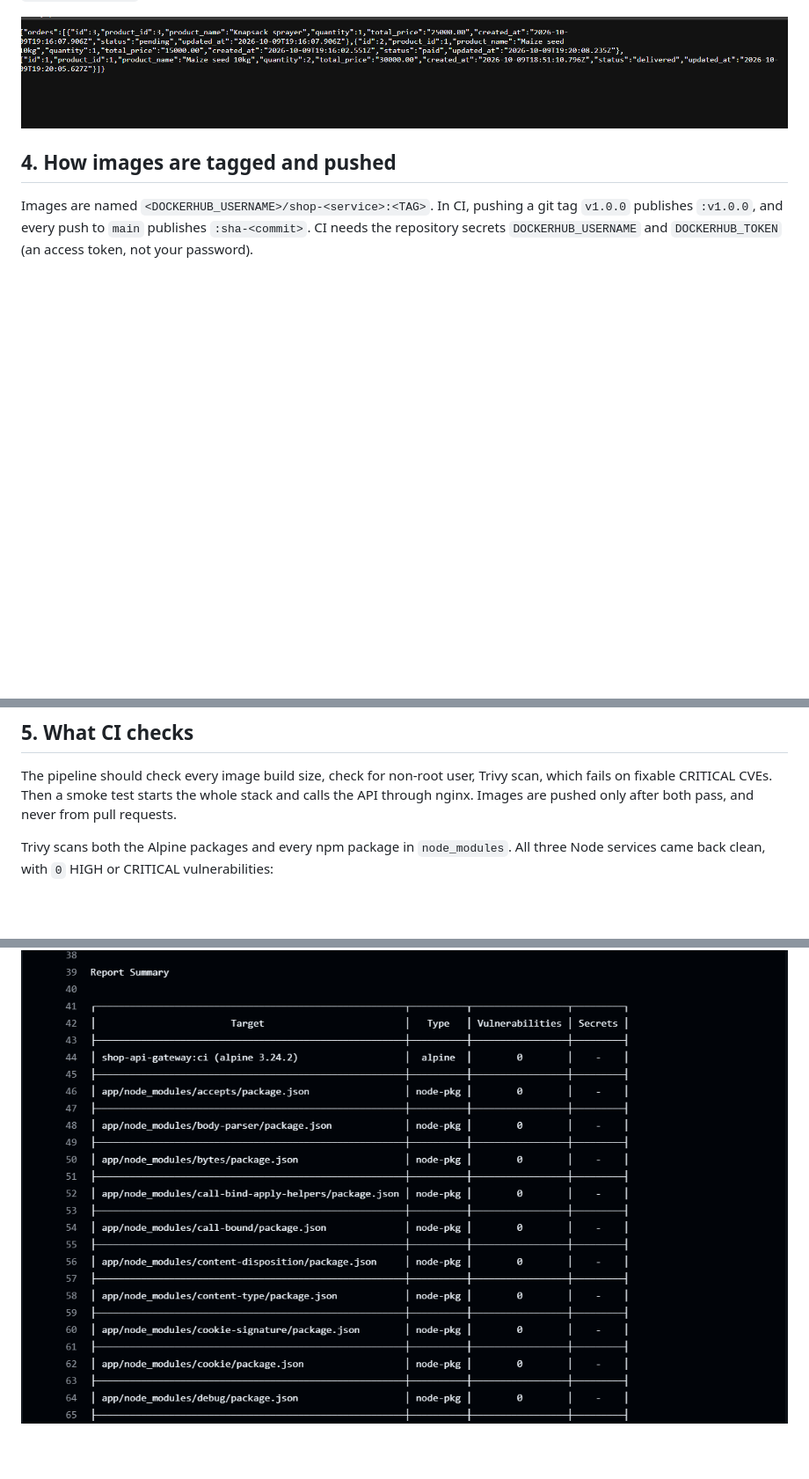
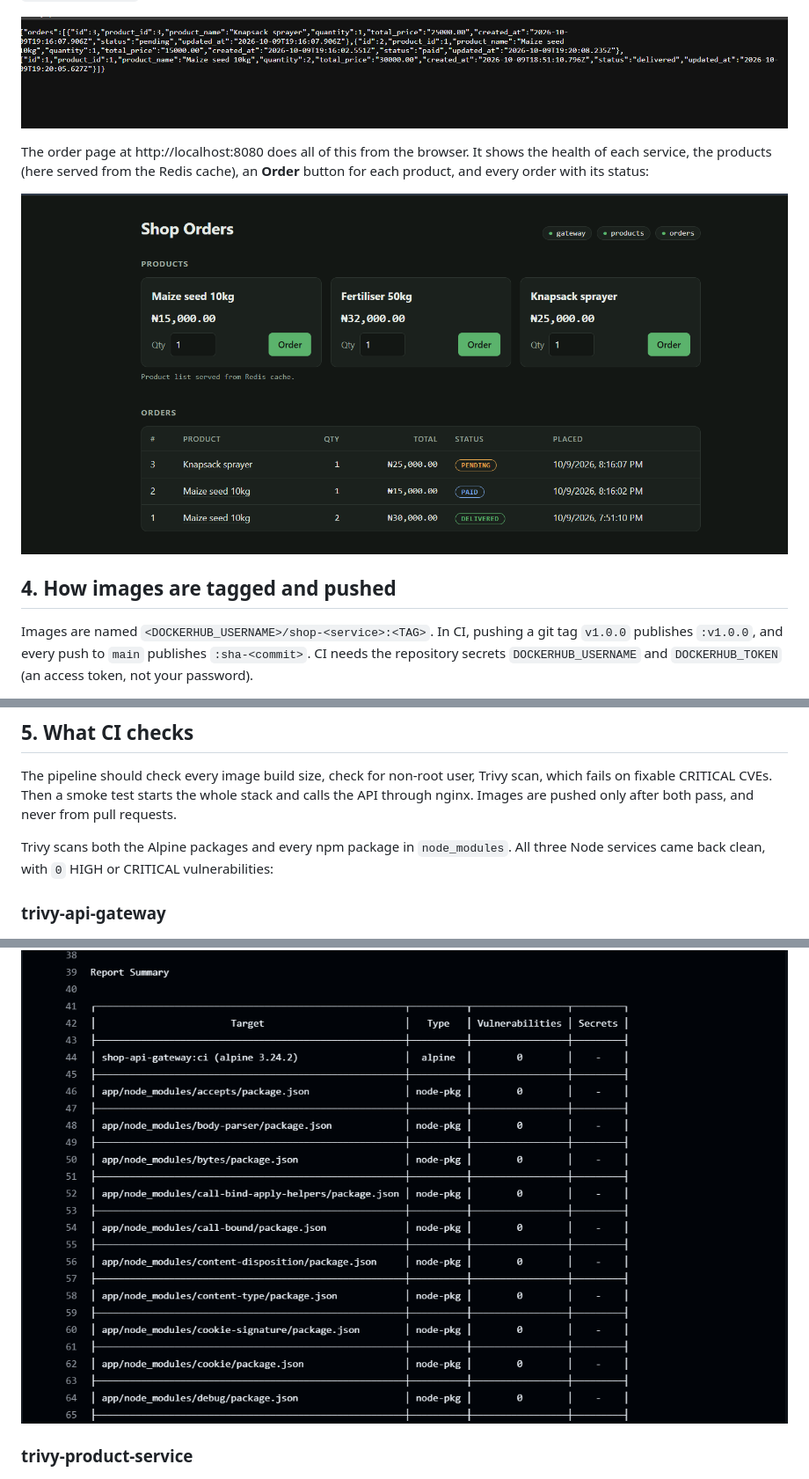
Before and after one commit to PreciousDipe/Microservices-Shop, a Markdown page: README.md, 3 parts joined by grey strips. Shown: that part at 88% size. GitHub-like rendering; pictures changed too: images/order-page.png; blank space fills up the shorter version.

```diff
--- a/README.md
+++ b/README.md
@@ -62,6 +62,10 @@ Once the stack is up, every request goes through nginx on port `8080`.
 
 ![New order](images/order.png)
 
+The order page at http://localhost:8080 does all of this from the browser. It shows the health of each service, the products (here served from the Redis cache), an **Order** button for each product, and every order with its status:
+
+![Order page](images/order-page.png)
+
 ## 4. How images are tagged and pushed
 
 Images are named `<DOCKERHUB_USERNAME>/shop-<service>:<TAG>`. In CI, pushing a git tag `v1.0.0` publishes `:v1.0.0`, and every push to `main` publishes `:sha-<commit>`. CI needs the repository secrets `DOCKERHUB_USERNAME` and `DOCKERHUB_TOKEN` (an access token, not your password).
@@ -72,7 +76,9 @@ The pipeline should check every image build size, check for non-root user, Trivy
 
 Trivy scans both the Alpine packages and every npm package in `node_modules`. All three Node services came back clean, with `0` HIGH or CRITICAL vulnerabilities:
 
+### trivy-api-gateway
 ![Trivy scan: api-gateway](images/trivy-api-gateway.png)
 
+### trivy-product-service
 ![Trivy scan: product-service](images/trivy-product-service.png)
 
```
Also changed, not shown: other parts of README.md (+1 -0 lines).
